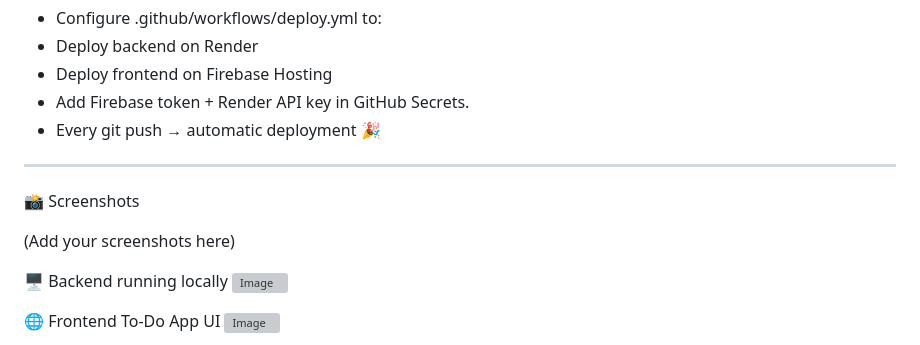
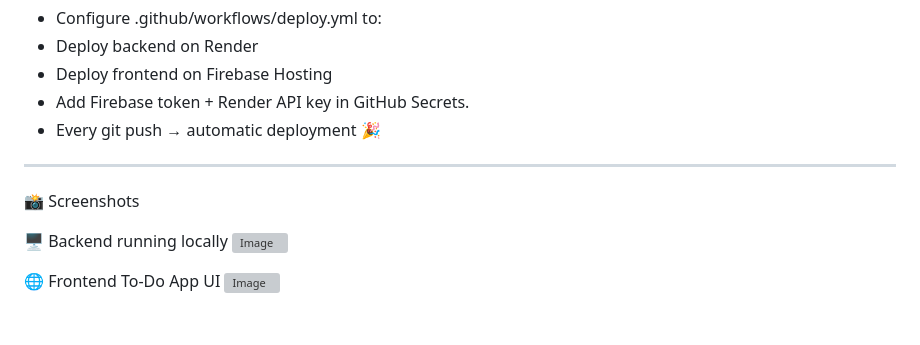
Before and after one commit to taqi02/Multi-Tier-Web-Application-with-CI-CD, a Markdown page: README.md, the part around the change. Rendered like a GitHub page; blank space fills up the shorter version; grey boxes are pictures that could not be loaded.

```diff
--- a/README.md
+++ b/README.md
@@ -107,8 +107,6 @@ firebase deploy
 
 📸 Screenshots
 
-(Add your screenshots here)
-
 🖥️ Backend running locally
 <img width="346" height="244" alt="Image" src="https://github.com/user-attachments/assets/fb5eeb62-ed71-467b-b662-ac2ef515d12c" />
 
```
